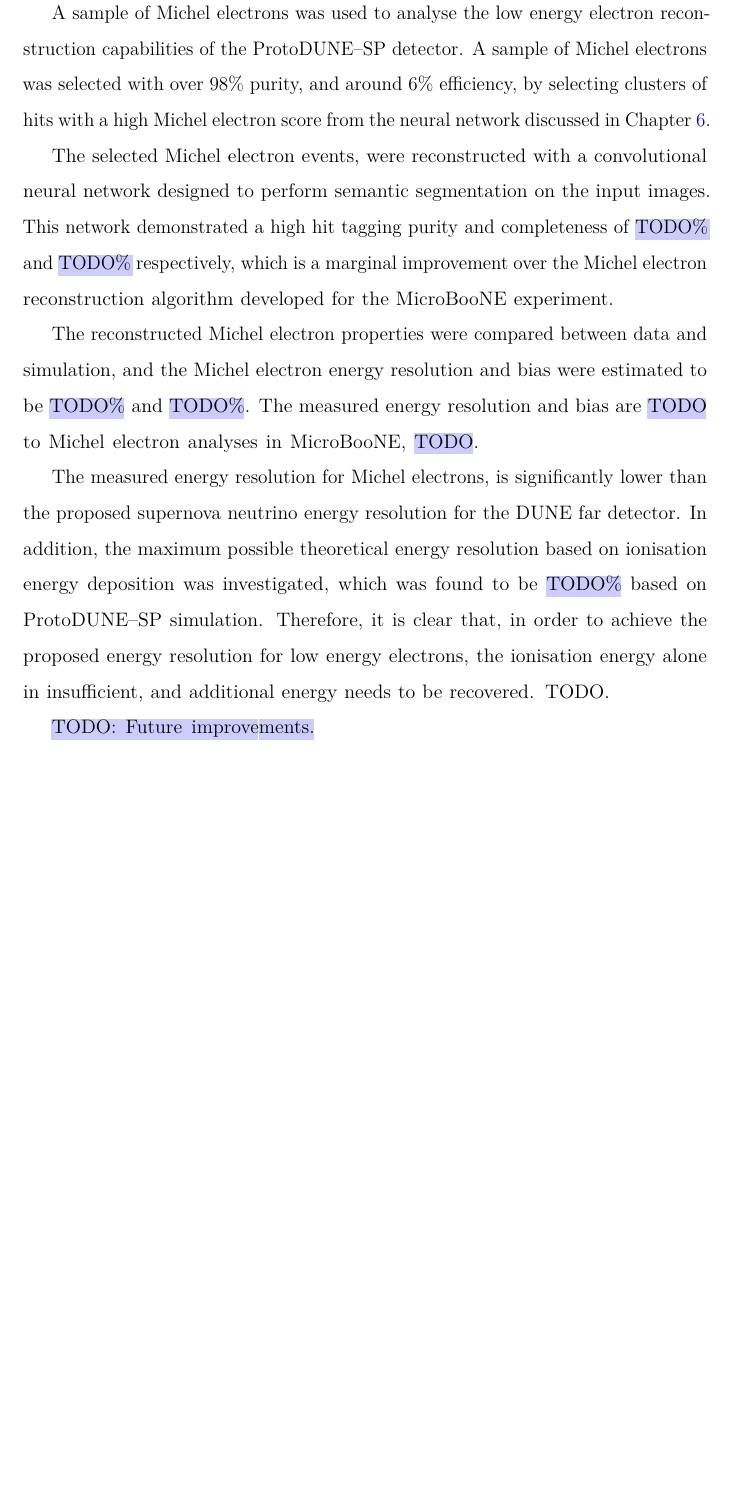
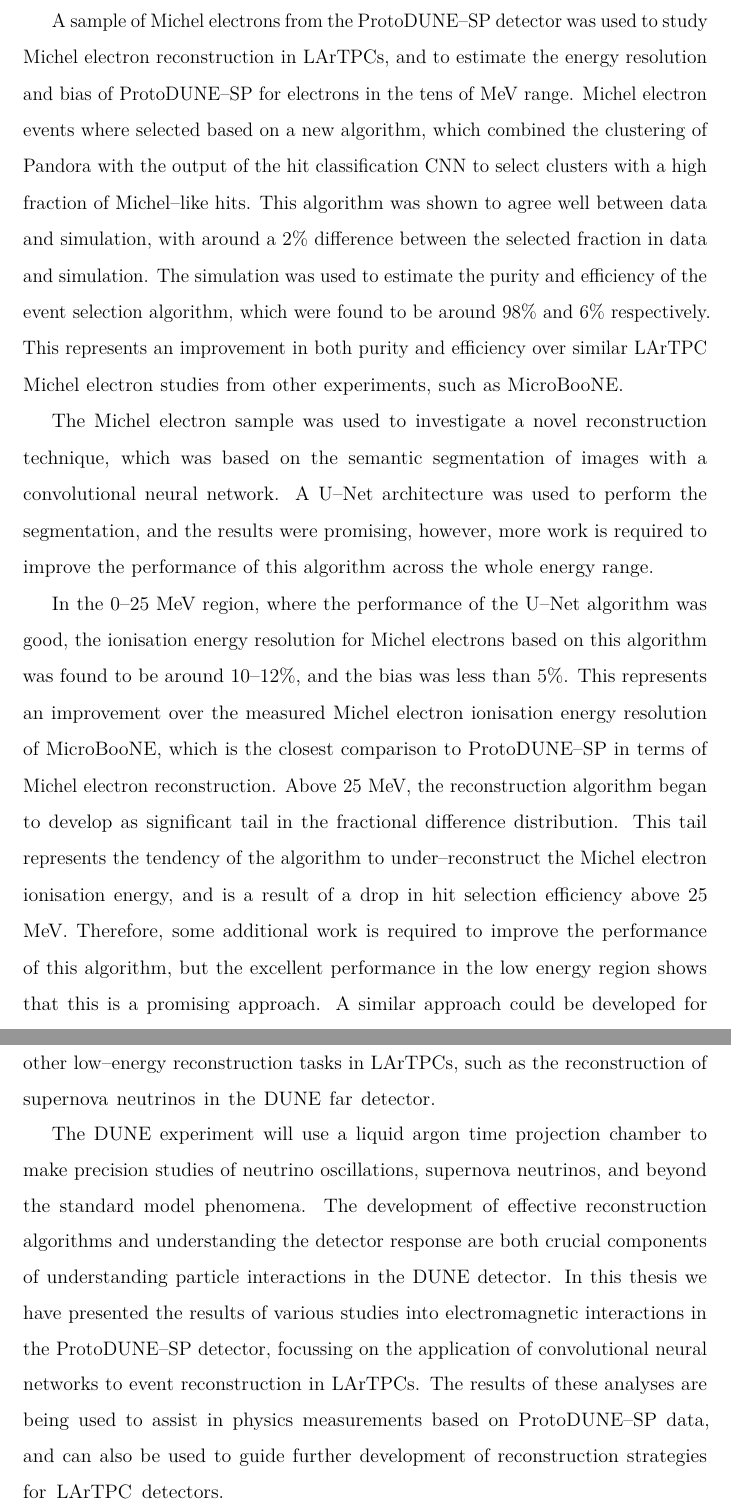
Before and after one commit to alr94/thesis, a LaTeX thesis (Oxford_Thesis.tex, which reads text/Conclusions.tex): part of page 162 of 173 before the commit and two parts of pages 162 and 163 of 174 after it, the two joined at a grey line, cut so that both start at the same text, the shorter picture padded with empty space. Compiled offline with pdfLaTeX.

Commit message:
First full draft: sent to Alfons

```diff
--- a/text/Conclusions.tex
+++ b/text/Conclusions.tex
@@ -31 +36,13 @@ is now seeing significant use within ongoing \protodune{} data analyses.
 
+A sample of Michel electrons from the \protodune{} detector was used to study
+Michel electron reconstruction in LArTPCs, and to estimate the energy resolution
+and bias of \protodune{} for electrons in the tens of MeV range. Michel electron
+events where selected based on a new algorithm, which combined the clustering of
+Pandora with the output of the hit classification CNN to select clusters with a
+high fraction of Michel--like hits. This algorithm was shown to agree well
+between data and simulation, with around a 2\% difference between the selected
+fraction in data and simulation. The simulation was used to estimate the purity
+and efficiency of the event selection algorithm, which were found to be around
+98\% and 6\% respectively. This represents an improvement in both purity and
+efficiency over similar LArTPC Michel electron studies from other experiments,
+such as MicroBooNE.
@@ -34,30 +49,34 @@ is now seeing significant use within ongoing \protodune{} data analyses.
 
-A sample of Michel electrons was used to analyse the low energy electron
-reconstruction capabilities of the \protodune{} detector. A sample of Michel
-electrons was selected with over 98\% purity, and around 6\% efficiency, by
-selecting clusters of hits with a high Michel electron score from the neural
-network discussed in Chapter \ref{ch:chargeid}.
+The Michel electron sample was used to investigate a novel reconstruction
+technique, which was based on the semantic segmentation of images with a
+convolutional neural network. A U--Net architecture was used to perform the
+segmentation, and the results were promising, however, more work is required to
+improve the performance of this algorithm across the whole energy range.
 
-The selected Michel electron events, were reconstructed with a convolutional
-neural network designed to perform semantic segmentation on the input images.
-This network demonstrated a high hit tagging purity and completeness of
-\mccorrect{TODO\%} and \mccorrect{TODO\%} respectively, which is a marginal
-improvement over the Michel electron reconstruction algorithm developed for
-the MicroBooNE experiment.
+In the 0--25 MeV region, where the performance of the U--Net algorithm was
+good, the ionisation energy resolution for Michel electrons based on this
+algorithm was found to be around 10--12\%, and the bias was less than
+5\%. This represents an improvement over the measured Michel electron ionisation
+energy resolution of MicroBooNE, which is the closest comparison to \protodune{}
+in terms of Michel electron reconstruction. Above 25 MeV, the reconstruction
+algorithm began to develop as significant tail in the fractional difference
+distribution. This tail represents the tendency of the algorithm to
+under--reconstruct the Michel electron ionisation energy, and is a result of a
+drop in hit selection efficiency above 25 MeV. Therefore, some additional work
+is required to improve the performance of this algorithm, but the excellent
+performance in the low energy region shows that this is a promising approach. A
+similar approach could be developed for other low--energy reconstruction tasks
+in LArTPCs, such as the reconstruction of supernova neutrinos in the DUNE far
+detector.
 
-The reconstructed Michel electron properties were compared between data and
-simulation, and the Michel electron energy resolution and bias were estimated
-to be \mccorrect{TODO\%} and \mccorrect{TODO\%}. The measured energy resolution
-and bias are \mccorrect{TODO} to
-Michel electron analyses in MicroBooNE, \mccorrect{TODO}.
-
-The measured energy resolution for Michel electrons, is significantly lower than
-the proposed supernova neutrino energy resolution for the DUNE far detector. In
-addition, the maximum possible theoretical energy resolution based on ionisation
-energy deposition was investigated, which was found to be \mccorrect{TODO\%}
-based on \protodune{} simulation. Therefore, it is clear that, in order to
-achieve the proposed energy resolution for low energy electrons, the
-ionisation energy alone in insufficient, and additional energy needs to be
-recovered. TODO.
-
-\mccorrect{TODO: Future improvements.}
+The DUNE experiment will use a liquid argon time projection chamber to make
+precision studies of neutrino oscillations, supernova neutrinos, and beyond the
+standard model phenomena. The development of effective reconstruction algorithms
+and understanding the detector response are both crucial components of
+understanding particle interactions in the DUNE detector. In this thesis we have
+presented the results of various studies into electromagnetic interactions in
+the \protodune{} detector, focussing on the application of convolutional neural
+networks to event reconstruction in LArTPCs. The results of these analyses are
+being used to assist in physics measurements based on \protodune{} data, and can
+also be used to guide further development of reconstruction strategies for
+LArTPC detectors.
```
Also changed, not shown: Chapter7_Michel.pdf, Chapter8_Conclusion.pdf (added), text/Conclusions.tex (23 more changed lines).
